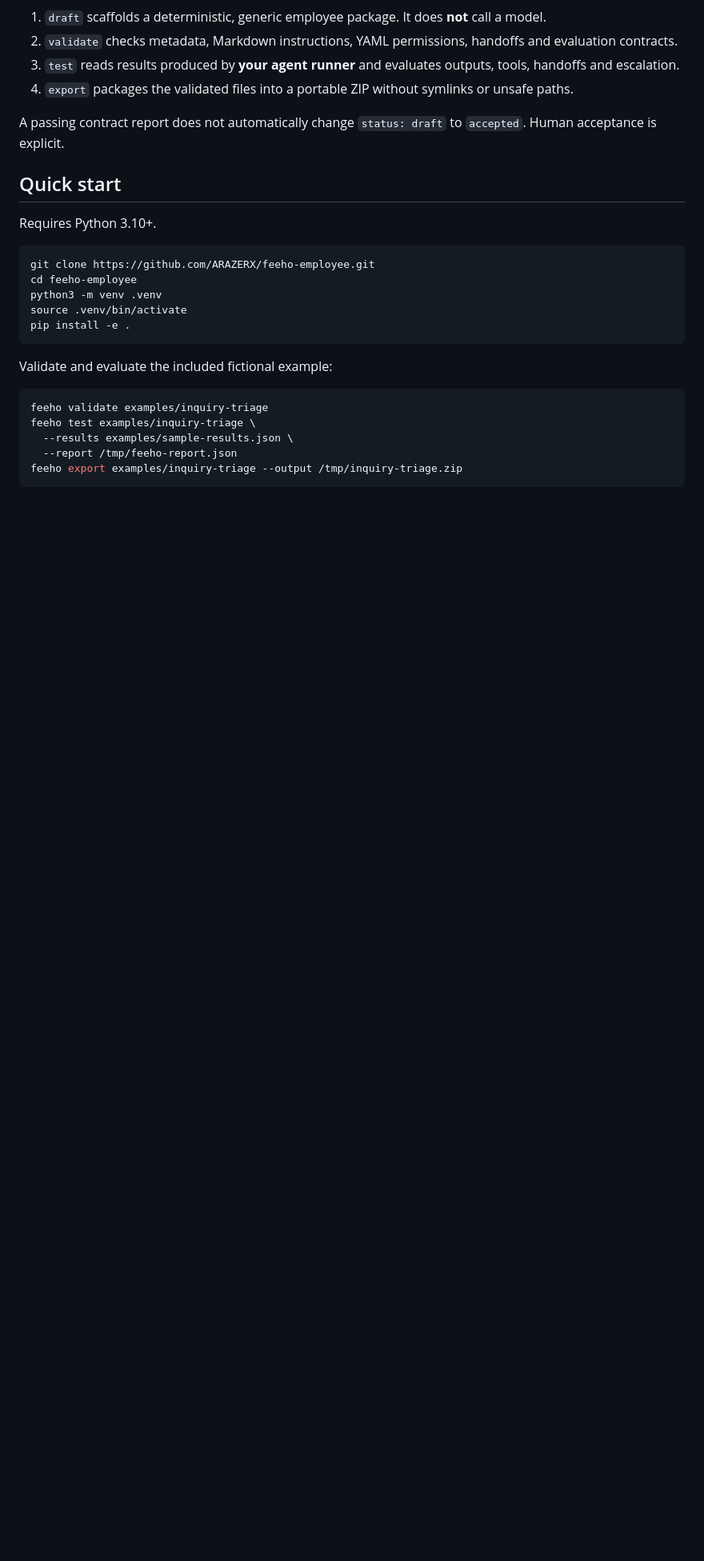
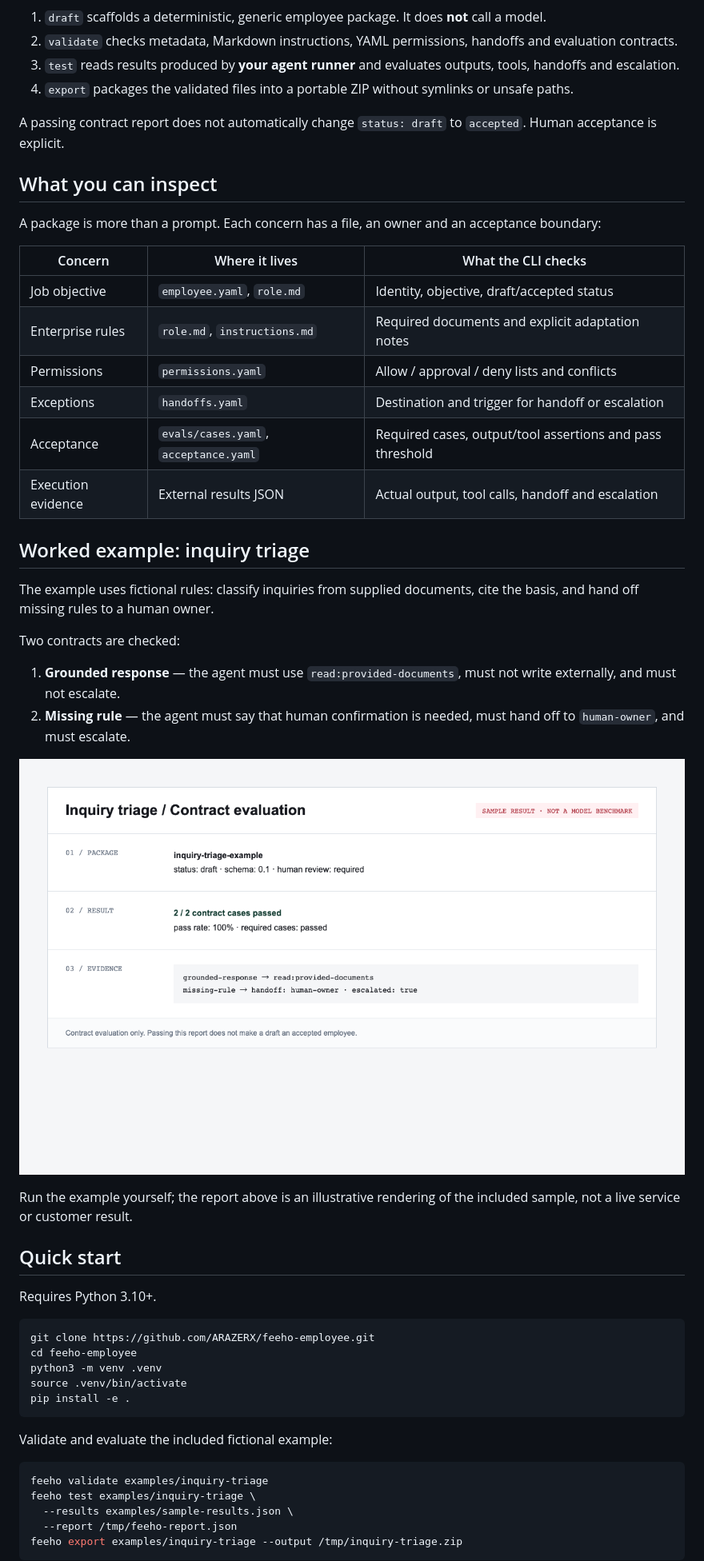
Before and after one commit to ARAZERX/feeho-employee, a Markdown page: README.md, the part around one of its changes. Shown at 80% size. Drawn GitHub-style; pictures changed too: docs/assets/evaluation-report.png (added); blank space fills up the shorter version.

Commit message:
docs: explain contract evidence and commercial boundaries

```diff
--- a/README.md
+++ b/README.md
@@ -31,6 +31,32 @@ General agent tools often stop at a prompt and a tool list. FEEHO separates four
 4. `export` packages the validated files into a portable ZIP without symlinks or unsafe paths.
 
 A passing contract report does not automatically change `status: draft` to `accepted`. Human acceptance is explicit.
+
+## What you can inspect
+
+A package is more than a prompt. Each concern has a file, an owner and an acceptance boundary:
+
+| Concern | Where it lives | What the CLI checks |
+|---|---|---|
+| Job objective | `employee.yaml`, `role.md` | Identity, objective, draft/accepted status |
+| Enterprise rules | `role.md`, `instructions.md` | Required documents and explicit adaptation notes |
+| Permissions | `permissions.yaml` | Allow / approval / deny lists and conflicts |
+| Exceptions | `handoffs.yaml` | Destination and trigger for handoff or escalation |
+| Acceptance | `evals/cases.yaml`, `acceptance.yaml` | Required cases, output/tool assertions and pass threshold |
+| Execution evidence | External results JSON | Actual output, tool calls, handoff and escalation |
+
+## Worked example: inquiry triage
+
+The example uses fictional rules: classify inquiries from supplied documents, cite the basis, and hand off missing rules to a human owner.
+
+Two contracts are checked:
+
+1. **Grounded response** — the agent must use `read:provided-documents`, must not write externally, and must not escalate.
+2. **Missing rule** — the agent must say that human confirmation is needed, must hand off to `human-owner`, and must escalate.
+
+![Example evaluation report](docs/assets/evaluation-report.png)
+
+Run the example yourself; the report above is an illustrative rendering of the included sample, not a live service or customer result.
 
 ## Quick start
 
```
Also changed, not shown: other parts of README.md (+6 -2 lines), README.zh-CN.md (+19 -2 lines).
